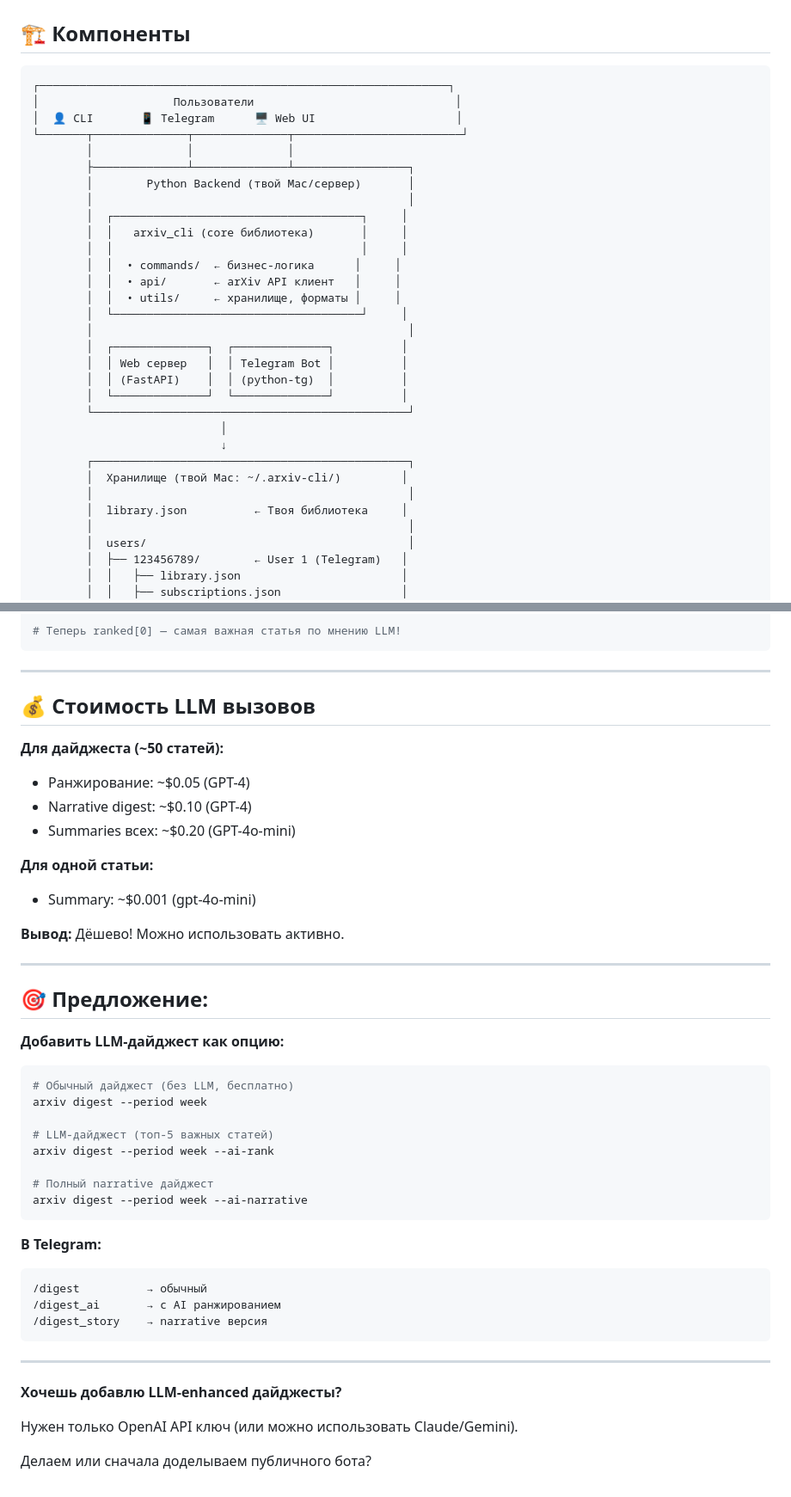
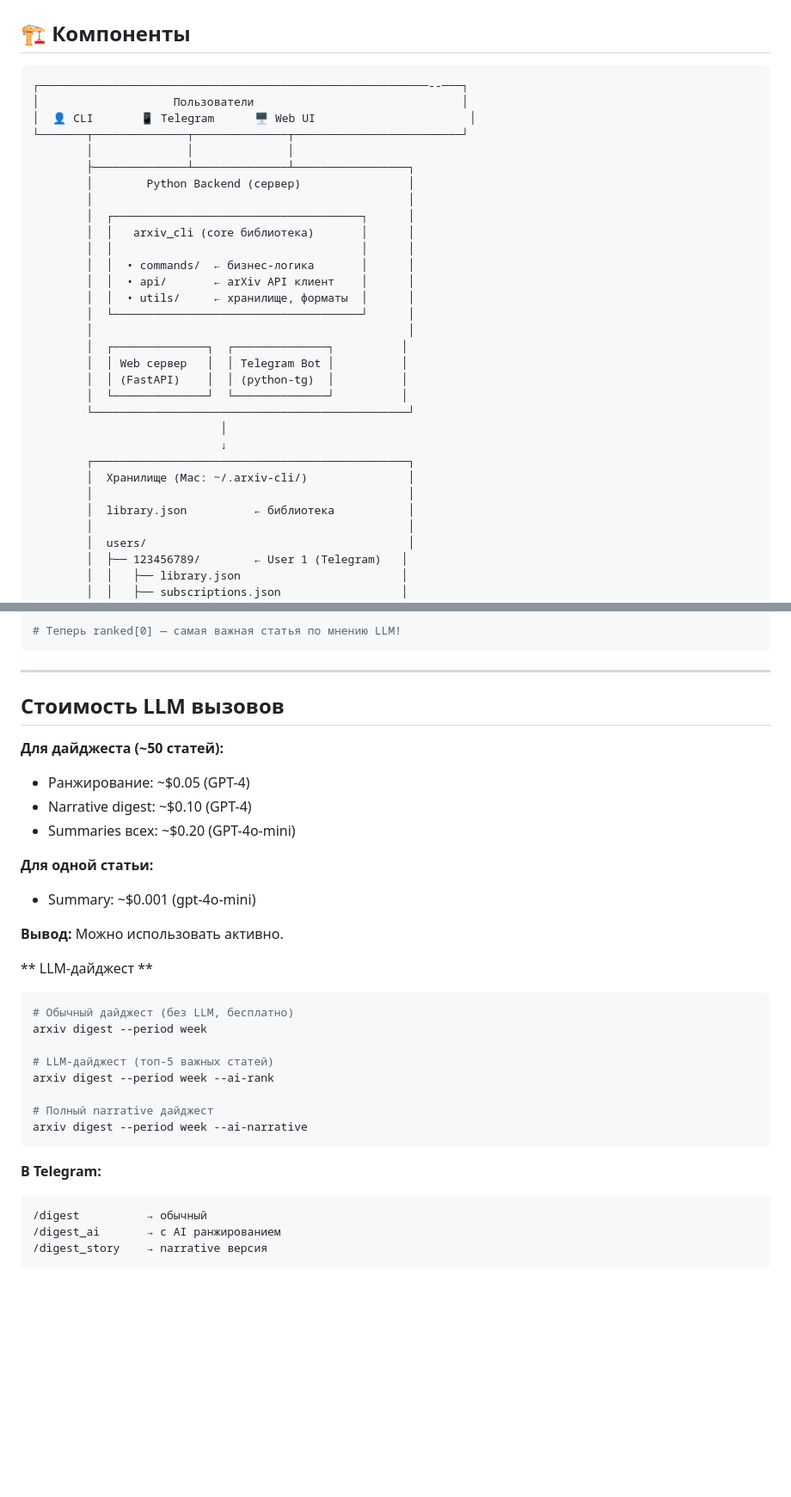
Before and after one commit to vitapova/arxiv-cli, a Markdown page: ver-claude/ARCHITECTURE.md, 2 parts joined by grey strips. Shown at 86% size. GitHub-like rendering; blank space fills up the shorter version.

````diff
--- a/ver-claude/ARCHITECTURE.md
+++ b/ver-claude/ARCHITECTURE.md
@@ -3,21 +3,21 @@
 ## 🏗️ Компоненты
 
 ```
-┌─────────────────────────────────────────────────────────────┐
-│                    Пользователи                              │
-│  👤 CLI       📱 Telegram      🖥️ Web UI                     │
+┌──────────────────────────────────────────────────────────--───┐
+│                    Пользователи                               │
+│  👤 CLI       📱 Telegram      🖥️ Web UI                       │
 └───────┬──────────────┬──────────────┬─────────────────────────┘
         │              │              │
         ├──────────────┴──────────────┴─────────────────┐
-        │        Python Backend (твой Mac/сервер)       │
+        │        Python Backend (сервер)                │
         │                                               │
-        │  ┌─────────────────────────────────────┐     │
-        │  │   arxiv_cli (core библиотека)       │     │
-        │  │                                     │     │
-        │  │  • commands/  ← бизнес-логика      │     │
-        │  │  • api/       ← arXiv API клиент   │     │
-        │  │  • utils/     ← хранилище, форматы │     │
-        │  └─────────────────────────────────────┘     │
+        │  ┌─────────────────────────────────────┐      │
+        │  │   arxiv_cli (core библиотека)       │      │
+        │  │                                     │      │
+        │  │  • commands/  ← бизнес-логика       │      │
+        │  │  • api/       ← arXiv API клиент    │      │
+        │  │  • utils/     ← хранилище, форматы  │      │
+        │  └─────────────────────────────────────┘      │
         │                                               │
         │  ┌──────────────┐  ┌──────────────┐          │
         │  │ Web сервер   │  │ Telegram Bot │          │
@@ -27,9 +27,9 @@
                             │
                             ↓
         ┌───────────────────────────────────────────────┐
-        │  Хранилище (твой Mac: ~/.arxiv-cli/)         │
+        │  Хранилище (Mac: ~/.arxiv-cli/)               │
         │                                               │
-        │  library.json          ← Твоя библиотека     │
+        │  library.json          ← библиотека           │
         │                                               │
         │  users/                                       │
         │  ├── 123456789/        ← User 1 (Telegram)   │
@@ -140,7 +136,7 @@ ranked = rank_papers_by_importance(digest['entries'], field='AGI')
 
 ---
 
-## 💰 Стоимость LLM вызовов
+## Стоимость LLM вызовов
 
 **Для дайджеста (~50 статей):**
 - Ранжирование: ~$0.05 (GPT-4)
@@ -150,13 +146,9 @@ ranked = rank_papers_by_importance(digest['entries'], field='AGI')
 **Для одной статьи:**
 - Summary: ~$0.001 (gpt-4o-mini)
 
-**Вывод:** Дёшево! Можно использовать активно.
+**Вывод:** Можно использовать активно.
 
----
-
-## 🎯 Предложение:
-
-**Добавить LLM-дайджест как опцию:**
+** LLM-дайджест **
 
 ```bash
 # Обычный дайджест (без LLM, бесплатно)
@@ -175,11 +167,3 @@ arxiv digest --period week --ai-narrative
 /digest_ai       → с AI ранжированием
 /digest_story    → narrative версия
 ```
-
----
-
-**Хочешь добавлю LLM-enhanced дайджесты?**
-
-Нужен только OpenAI API ключ (или можно использовать Claude/Gemini).
-
-Делаем или сначала доделываем публичного бота?
````
Also changed, not shown: other parts of ver-claude/ARCHITECTURE.md (+3 -7 lines).
